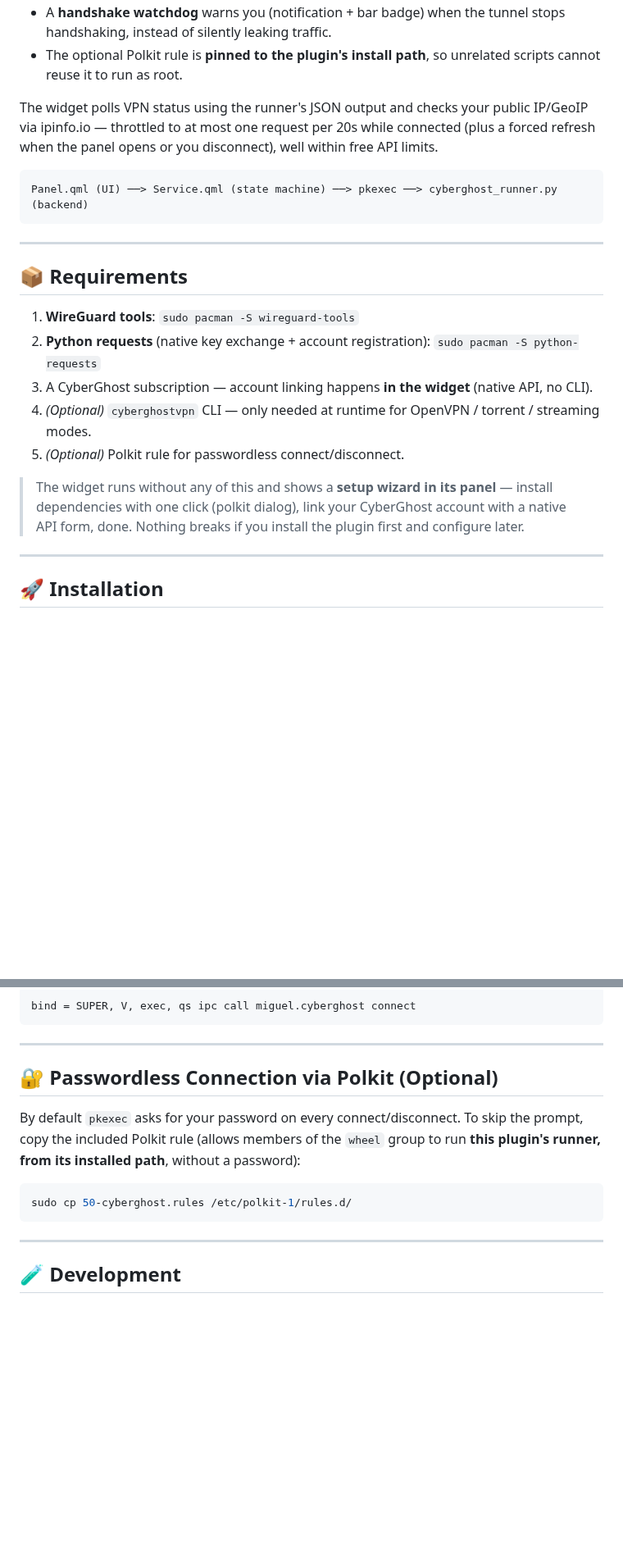
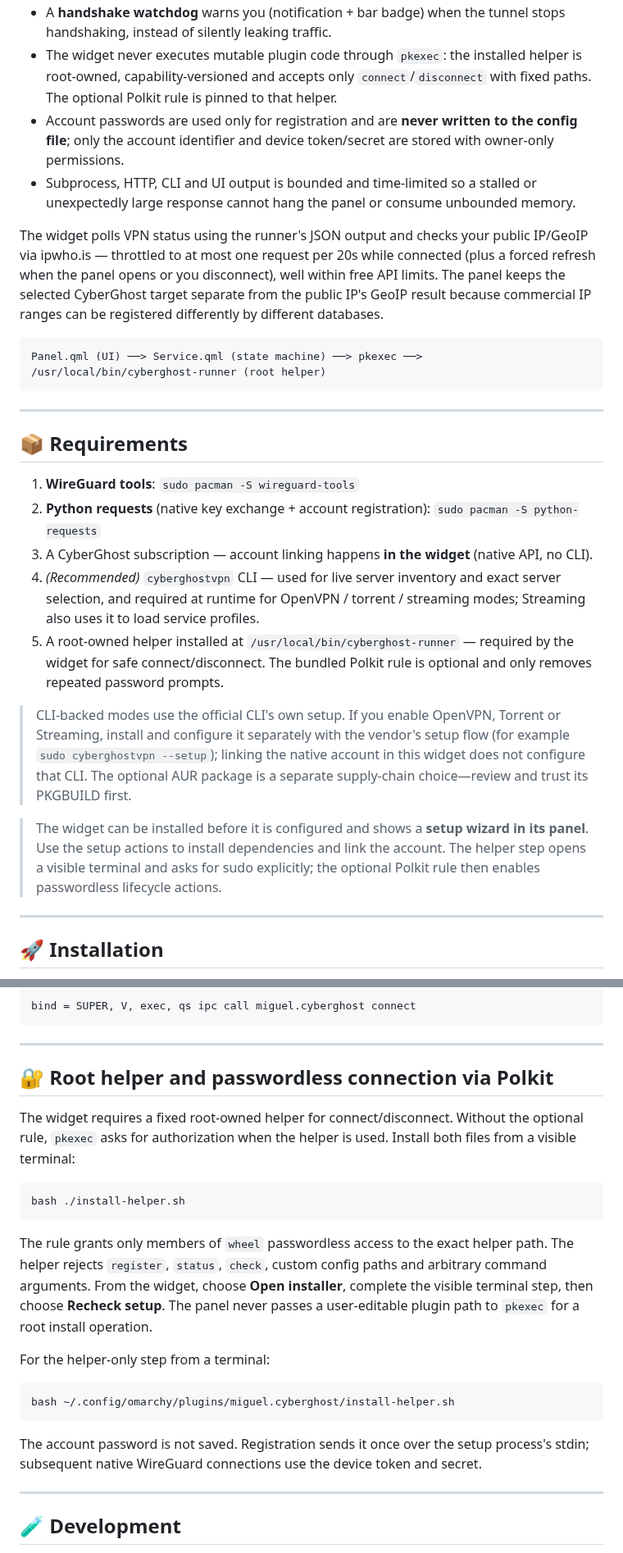
Before and after one commit to 27mfp/miguel.cyberghost, a Markdown page: README.md, 2 parts joined by grey strips. Shown at 82% size. Rendered like a GitHub page; blank space fills up the shorter version.

````diff
--- a/README.md
+++ b/README.md
@@ -44,10 +59,12 @@ Security posture:
 - A **handshake watchdog** warns you (notification + bar badge) when the tunnel stops handshaking, instead of silently leaking traffic.
-- The optional Polkit rule is **pinned to the plugin's install path**, so unrelated scripts cannot reuse it to run as root.
+- The widget never executes mutable plugin code through `pkexec`: the installed helper is root-owned, capability-versioned and accepts only `connect`/`disconnect` with fixed paths. The optional Polkit rule is pinned to that helper.
+- Account passwords are used only for registration and are **never written to the config file**; only the account identifier and device token/secret are stored with owner-only permissions.
+- Subprocess, HTTP, CLI and UI output is bounded and time-limited so a stalled or unexpectedly large response cannot hang the panel or consume unbounded memory.
 
-The widget polls VPN status using the runner's JSON output and checks your public IP/GeoIP via ipinfo.io — throttled to at most one request per 20s while connected (plus a forced refresh when the panel opens or you disconnect), well within free API limits.
+The widget polls VPN status using the runner's JSON output and checks your public IP/GeoIP via ipwho.is — throttled to at most one request per 20s while connected (plus a forced refresh when the panel opens or you disconnect), well within free API limits. The panel keeps the selected CyberGhost target separate from the public IP's GeoIP result because commercial IP ranges can be registered differently by different databases.
 
 ```
-Panel.qml (UI) ──> Service.qml (state machine) ──> pkexec ──> cyberghost_runner.py (backend)
+Panel.qml (UI) ──> Service.qml (state machine) ──> pkexec ──> /usr/local/bin/cyberghost-runner (root helper)
 ```
 
 ---
@@ -57,10 +74,12 @@ Panel.qml (UI) ──> Service.qml (state machine) ──> pkexec ──> cyberg
 1. **WireGuard tools**: `sudo pacman -S wireguard-tools`
 2. **Python requests** (native key exchange + account registration): `sudo pacman -S python-requests`
 3. A CyberGhost subscription — account linking happens **in the widget** (native API, no CLI).
-4. *(Optional)* `cyberghostvpn` CLI — only needed at runtime for OpenVPN / torrent / streaming modes.
-5. *(Optional)* Polkit rule for passwordless connect/disconnect.
+4. *(Recommended)* `cyberghostvpn` CLI — used for live server inventory and exact server selection, and required at runtime for OpenVPN / torrent / streaming modes; Streaming also uses it to load service profiles.
+5. A root-owned helper installed at `/usr/local/bin/cyberghost-runner` — required by the widget for safe connect/disconnect. The bundled Polkit rule is optional and only removes repeated password prompts.
 
-> The widget runs without any of this and shows a **setup wizard in its panel** — install dependencies with one click (polkit dialog), link your CyberGhost account with a native API form, done. Nothing breaks if you install the plugin first and configure later.
+> CLI-backed modes use the official CLI's own setup. If you enable OpenVPN, Torrent or Streaming, install and configure it separately with the vendor's setup flow (for example `sudo cyberghostvpn --setup`); linking the native account in this widget does not configure that CLI. The optional AUR package is a separate supply-chain choice—review and trust its PKGBUILD first.
+
+> The widget can be installed before it is configured and shows a **setup wizard in its panel**. Use the setup actions to install dependencies and link the account. The helper step opens a visible terminal and asks for sudo explicitly; the optional Polkit rule then enables passwordless lifecycle actions.
 
 ---
 
@@ -129,13 +152,23 @@ bind = SUPER, V, exec, qs ipc call miguel.cyberghost connect
 
 ---
 
-## 🔐 Passwordless Connection via Polkit (Optional)
+## 🔐 Root helper and passwordless connection via Polkit
 
-By default `pkexec` asks for your password on every connect/disconnect. To skip the prompt, copy the included Polkit rule (allows members of the `wheel` group to run **this plugin's runner, from its installed path**, without a password):
+The widget requires a fixed root-owned helper for connect/disconnect. Without the optional rule, `pkexec` asks for authorization when the helper is used. Install both files from a visible terminal:
 
 ```bash
-sudo cp 50-cyberghost.rules /etc/polkit-1/rules.d/
+bash ./install-helper.sh
 ```
+
+The rule grants only members of `wheel` passwordless access to the exact helper path. The helper rejects `register`, `status`, `check`, custom config paths and arbitrary command arguments. From the widget, choose **Open installer**, complete the visible terminal step, then choose **Recheck setup**. The panel never passes a user-editable plugin path to `pkexec` for a root install operation.
+
+For the helper-only step from a terminal:
+
+```bash
+bash ~/.config/omarchy/plugins/miguel.cyberghost/install-helper.sh
+```
+
+The account password is not saved. Registration sends it once over the setup process's stdin; subsequent native WireGuard connections use the device token and secret.
 
 ---
 
````
Also changed, not shown: other parts of README.md (+34 -12 lines), docs/screenshots/screenshot-disconnected.png (added), docs/screenshots/screenshot_connected.png (added), 12 other files.
